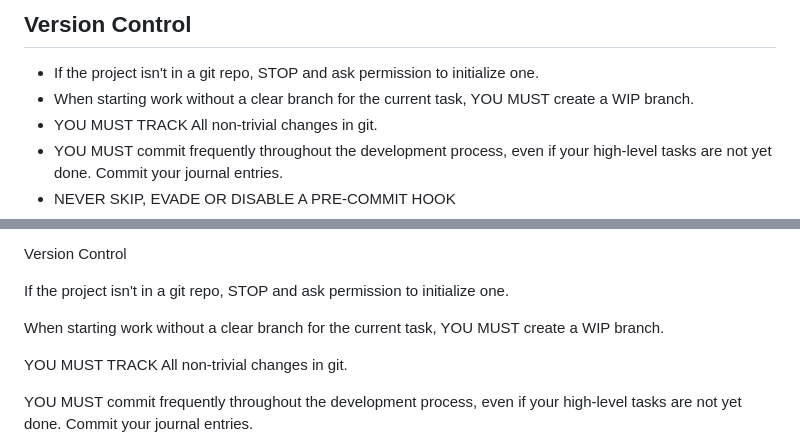
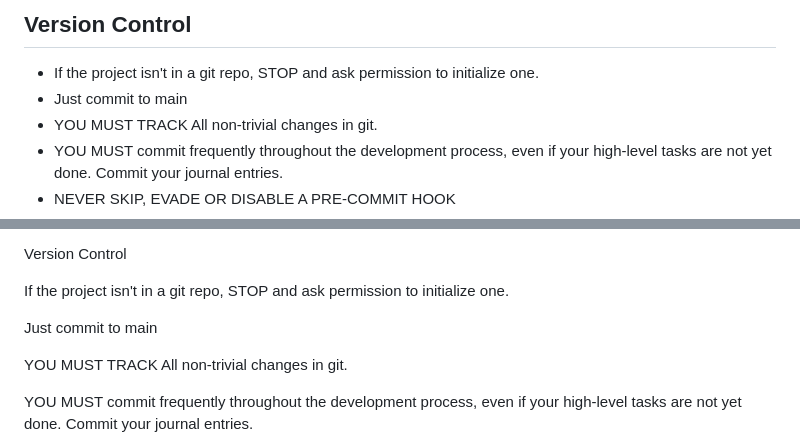
Before and after one commit to dotxdaemon/blog, a Markdown page: AGENTS.md, 2 parts joined by grey strips. Rendered like a GitHub page.

Commit message:
Update AGENTS branch rule to commit on main

```diff
--- a/AGENTS.md
+++ b/AGENTS.md
@@ -103,7 +103,7 @@ actual purpose.
 ## Version Control
 
 * If the project isn't in a git repo, STOP and ask permission to initialize one.
-* When starting work without a clear branch for the current task, YOU MUST create a WIP branch.
+* Just commit to main
 * YOU MUST TRACK All non-trivial changes in git.
 * YOU MUST commit frequently throughout the development process, even if your high-level tasks are not yet done. Commit your journal entries.
 * NEVER SKIP, EVADE OR DISABLE A PRE-COMMIT HOOK
@@ -387,7 +387,7 @@ Version Control
 
 If the project isn't in a git repo, STOP and ask permission to initialize one.
 
-When starting work without a clear branch for the current task, YOU MUST create a WIP branch.
+Just commit to main
 
 YOU MUST TRACK All non-trivial changes in git.
 
```
Also changed, not shown: blog-main/AGENTS.md (+2 -2 lines).
